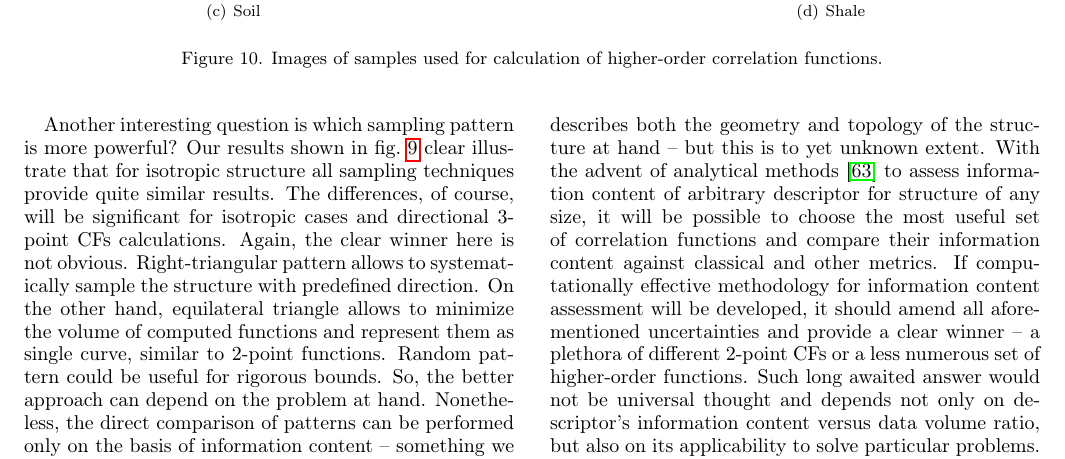
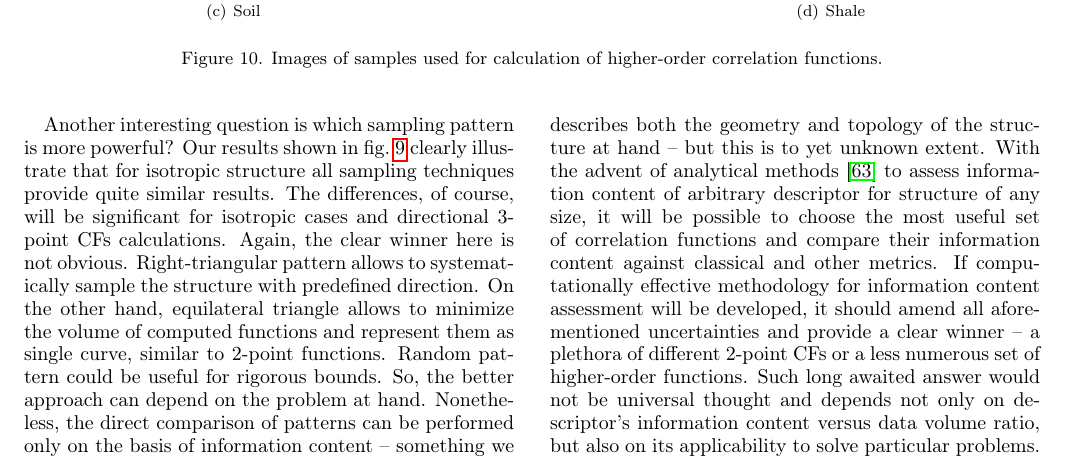
Before and after one commit to fatimp/three-point-paper, a LaTeX paper (paper.tex): part of page 13 of 21, cut so that both start at the same text. Compiled offline with pdfLaTeX.

Commit message:
clear -> clearly

```diff
--- a/paper.tex
+++ b/paper.tex
@@ -1071,7 +1071,7 @@ homogeneous and an average pore size is much less than the sample's size (see
 \cref{sec:rotrot}).
 
 Another interesting question is which sampling pattern is more powerful?
-Our results shown in \cref{fig:comparison_patterns} clear illustrate that
+Our results shown in \cref{fig:comparison_patterns} clearly illustrate that
 for isotropic structure all sampling techniques provide quite similar results.
 The differences, of course, will be significant for isotropic cases and
 directional 3-point CFs calculations. Again, the clear winner here is not obvious.
```
